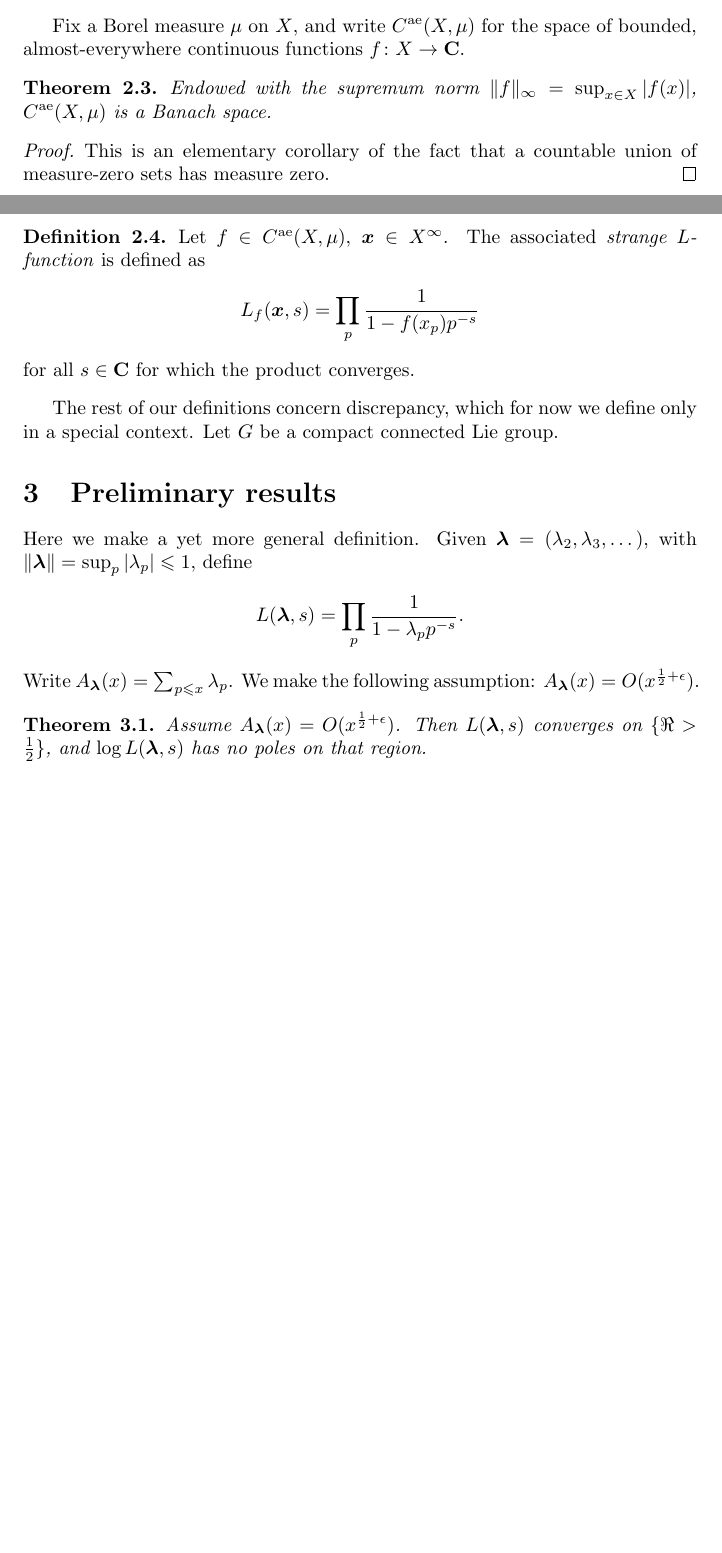
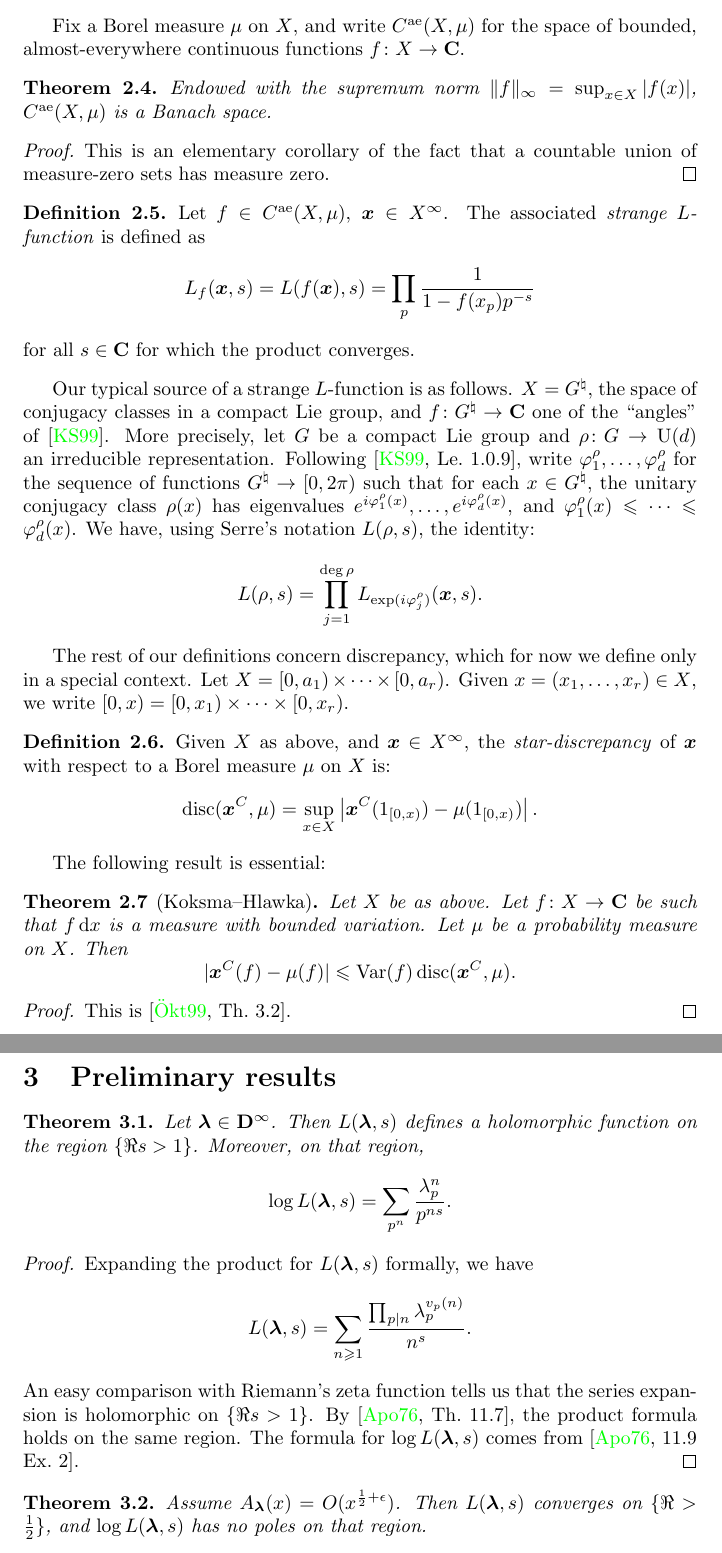
Before and after one commit to dkmiller/tidbits, a LaTeX document (2016-07-29_strange-L.tex): two parts of pages 2 and 3 of 5 before the commit and two parts of pages 3 and 4 of 6 after it, joined at a grey line, cut so that both start at the same text, the shorter picture padded with empty space. Compiled offline with pdfLaTeX.

Commit message:
more details

```diff
--- a/2016-07-29_strange-L.tex
+++ b/2016-07-29_strange-L.tex
@@ -1,10 +1,14 @@
 \documentclass{article}
 
 \usepackage{amsmath,amssymb,amsthm,bookmark,thmtools}
+\DeclareMathOperator{\disc}{disc}
 \DeclareMathOperator{\sgn}{sgn}
 \DeclareMathOperator{\sym}{sym}
 \DeclareMathOperator{\tr}{tr}
+\DeclareMathOperator{\U}{U}
+\DeclareMathOperator{\Var}{Var}
 \newcommand{\bC}{\mathbf{C}}
+\newcommand{\bD}{\mathbf{D}}
 \newcommand{\bF}{\mathbf{F}}
 \newcommand{\blambda}{{\boldsymbol{\lambda}}}
 \newcommand{\bQ}{\mathbf{Q}}
@@ -149,13 +171,50 @@ measure-zero sets has measure zero.
 Let $f\in C^\alev(X,\mu)$, $\bx\in X^\infty$. The associated \emph{strange
 $L$-function} is defined as
 \[
-	L_f(\bx,s) = \prod_p \frac{1}{1-f(x_p) p^{-s}}
+	L_f(\bx,s) = L(f(\bx),s) = \prod_p \frac{1}{1-f(x_p) p^{-s}}
 \]
 for all $s\in \bC$ for which the product converges.
 \end{definition}
 
+Our typical source of a strange $L$-function is as follows. $X=G^\natural$, the
+space of conjugacy classes in a compact Lie group, and
+$f\colon G^\natural\to \bC$ one of the ``angles'' of \cite{katz-sarnak-1999}.
+More precisely, let $G$ be a compact Lie group and $\rho\colon G\to \U(d)$ an
+irreducible representation. Following \cite[Le.~1.0.9]{katz-sarnak-1999}, write
+$\varphi_1^\rho,\dots,\varphi_d^\rho$ for the sequence of functions
+$G^\natural\to [0,2\pi)$ such that for each $x\in G^\natural$, the unitary
+conjugacy class $\rho(x)$ has eigenvalues
+$e^{i\varphi_1^\rho(x)},\dots,e^{i \varphi_d^\rho(x)}$, and
+$\varphi_1^\rho(x) \leqslant \cdots \leqslant \varphi_d^\rho(x)$. We have,
+using Serre's notation $L(\rho,s)$, the identity:
+\[
+	L(\rho,s) = \prod_{j=1}^{\deg\rho} L_{\exp(i\varphi_j^\rho)}(\bx,s) .
+\]
+
 The rest of our definitions concern discrepancy, which for now we define only
-in a special context. Let $G$ be a compact connected Lie group.
+in a special context. Let $X=[0,a_1)\times \cdots \times [0,a_r)$. Given
+$x=(x_1,\dots,x_r)\in X$, we write $[0,x)=[0,x_1)\times \cdots \times [0,x_r)$.
+
+\begin{definition}
+Given $X$ as above, and $\bx\in X^\infty$, the \emph{star-discrepancy} of $\bx$
+with respect to a Borel measure $\mu$ on $X$ is:
+\[
+	\disc(\bx^C,\mu) = \sup_{x\in X} \left|\bx^C(1_{[0,x)}) - \mu(1_{[0,x)})\right| .
+\]
+\end{definition}
+
+The following result is essential:
+
+\begin{theorem}[Koksma--Hlawka]
+Let $X$ be as above. Let $f\colon X\to \bC$ be such that $f\, \dd x$ is a
+measure with bounded variation. Let $\mu$ be a probability measure on $X$. Then
+\[
+	|\bx^C(f) - \mu(f)| \leqslant \Var(f) \disc(\bx^C,\mu) .
+\]
+\end{theorem}
+\begin{proof}
+This is \cite[Th.~3.2]{okten-1999}.
+\end{proof}
 
 
 
@@ -163,15 +222,23 @@ in a special context. Let $G$ be a compact connected Lie group.
 
 \section{Preliminary results}\label{sec:prelim-result}
 
-Here we make a yet more general definition. Given
-$\blambda=(\lambda_2,\lambda_3,\dots)$, with
-$\|\blambda\|=\sup_p |\lambda_p|\leqslant 1$, define
+\begin{theorem}
+Let $\blambda\in \bD^\infty$. Then $L(\blambda,s)$ defines a holomorphic
+function on the region $\{\Re s>1\}$. Moreover, on that region,
 \[
-	L(\blambda,s) = \prod_p \frac{1}{1-\lambda_p p^{-s}} .
+	\log L(\blambda,s) = \sum_{p^n} \frac{\lambda_p^n}{p^{n s}} .
 \]
-Write
-$A_\blambda(x) = \sum_{p\leqslant x} \lambda_p$. We make the following
-assumption: $A_\blambda(x) = O(x^{\frac 1 2+\epsilon})$.
+\end{theorem}
+\begin{proof}
+Expanding the product for $L(\blambda,s)$ formally, we have
+\[
+	L(\blambda,s) = \sum_{n\geqslant 1} \frac{\prod_{p\mid n} \lambda_p^{v_p(n)}}{n^s} .
+\]
+An easy comparison with Riemann's zeta function tells us that the series
+expansion is holomorphic on $\{\Re s>1\}$. By \cite[Th.~11.7]{apostol-1976},
+the product formula holds on the same region. The formula for
+$\log L(\blambda,s)$ comes from \cite[11.9 Ex.~2]{apostol-1976}.
+\end{proof}
 
 \begin{theorem}
 Assume $A_\blambda(x) = O(x^{\frac 1 2 +\epsilon})$. Then $L(\blambda,s)$
```
Also changed, not shown: tidbit-sources.bib (+21 -0 lines), 2016-07-29_strange-L.pdf, 2016-07-29_strange-L.tex (20 more changed lines).
